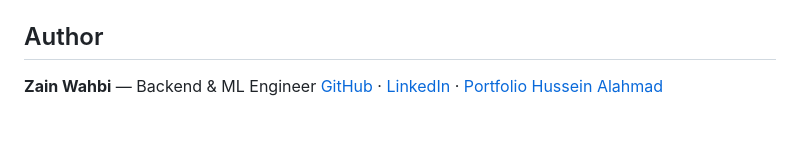
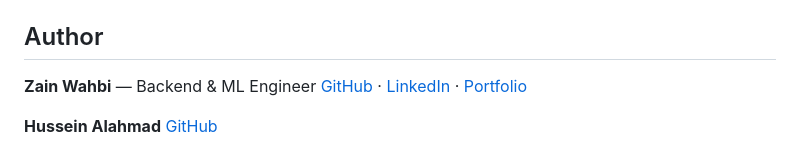
Before and after one commit to Zain-Wahbi/fraud-detection-system, a Markdown page: README.md, the part around the change. Drawn GitHub-style; blank space fills up the shorter version.

```diff
--- a/README.md
+++ b/README.md
@@ -64,4 +64,6 @@ Each subproject has its own README with detailed setup instructions:
 
 **Zain Wahbi** — Backend & ML Engineer
 [GitHub](https://github.com/Zain-Wahbi) · [LinkedIn](https://linkedin.com/in/zain-wahbi) · [Portfolio](https://zain-wahbi.github.io/zain-wahbi-portfolio)
- [Hussein Alahmad](https://github.com/Hussein89hu)
+
+**Hussein Alahmad**
+[GitHub](https://github.com/Hussein89hu)
```
